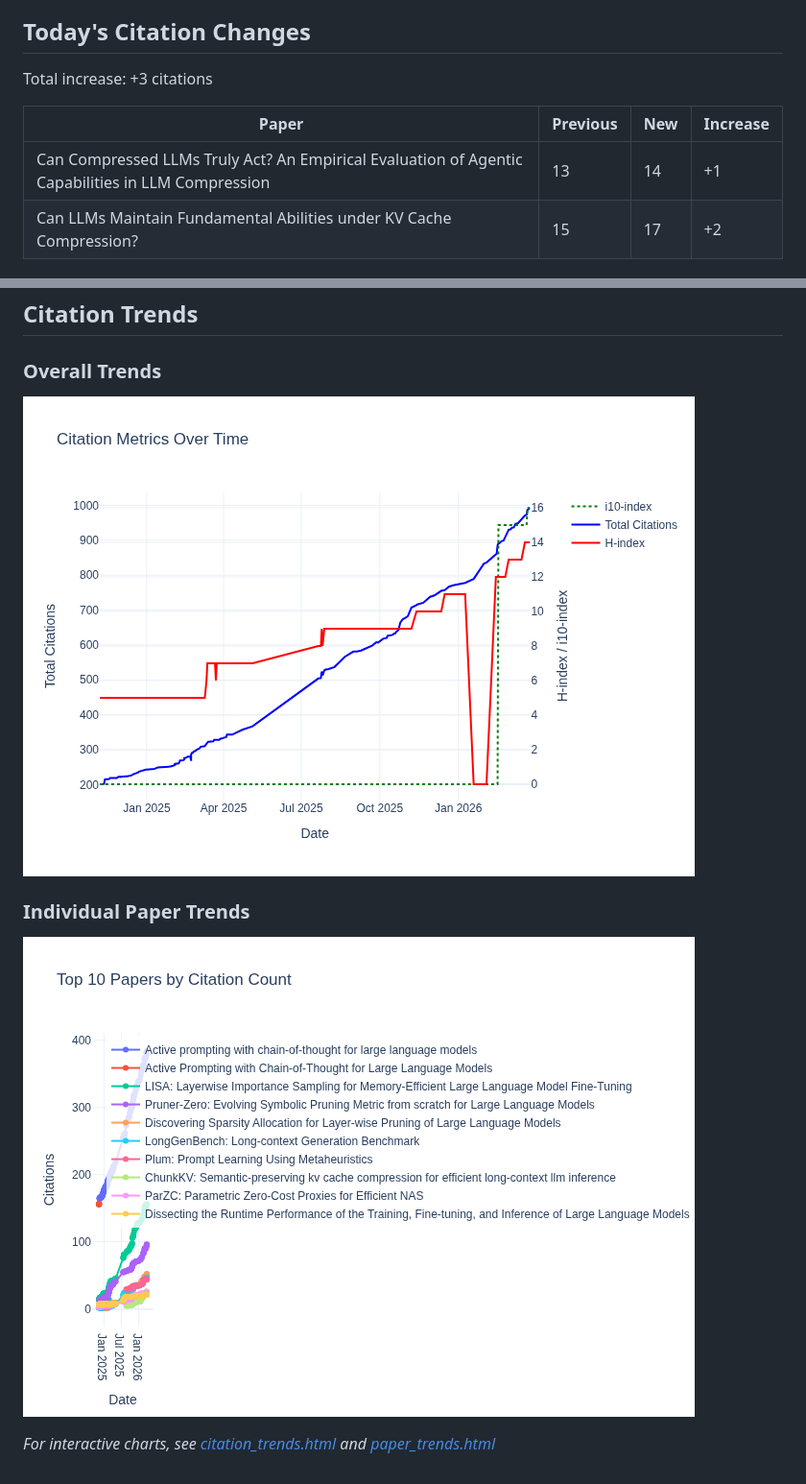
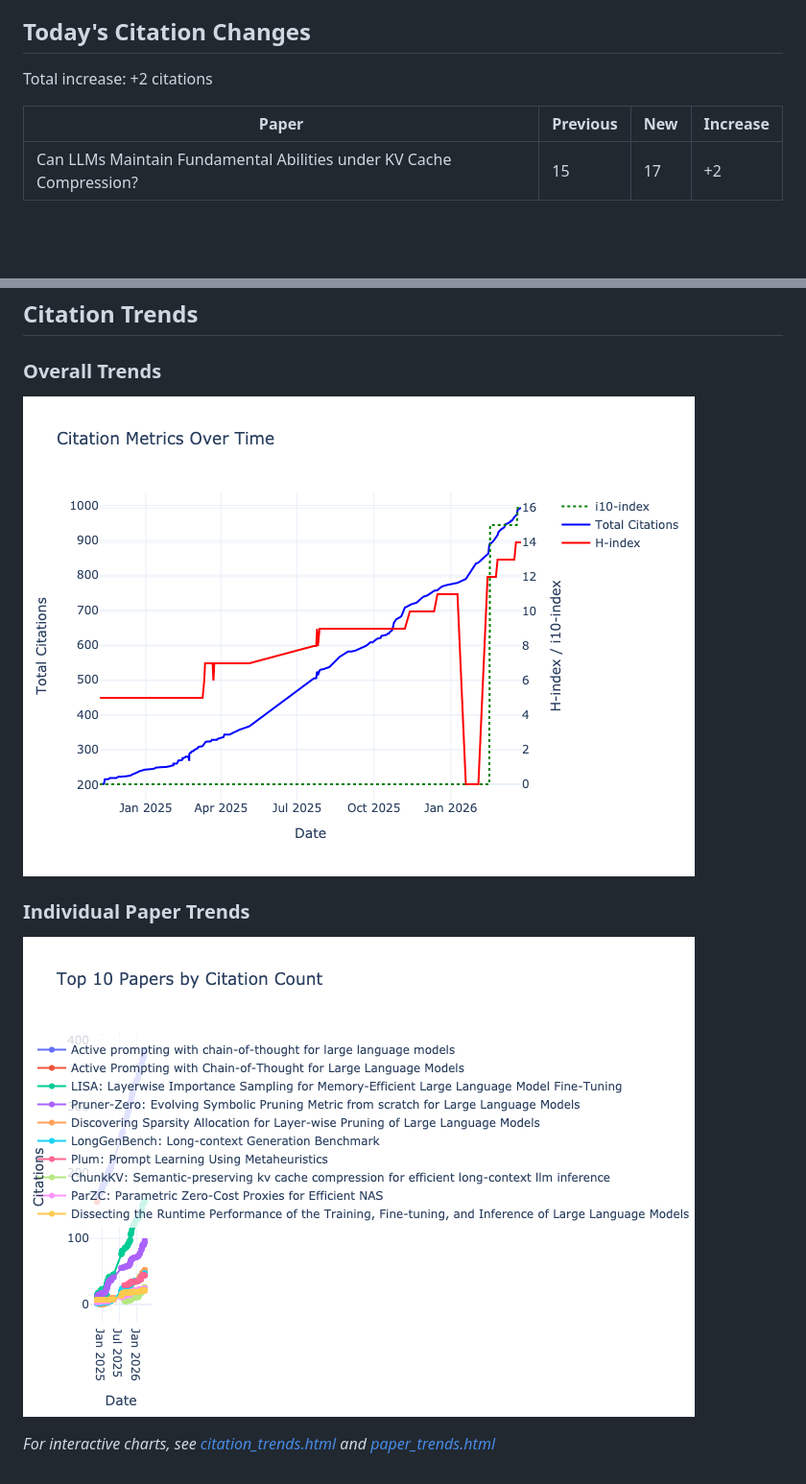
Before and after one commit to Dominic789654/scholar_tracker, a Markdown page: data/citations.md, 2 parts joined by grey strips. Shown: that part at 96% size. Drawn GitHub-style; pictures changed too: data/citation_trends.png, data/paper_trends.png; blank space fills up the shorter version.

```diff
--- a/data/citations.md
+++ b/data/citations.md
@@ -9,11 +9,10 @@ Last updated: 2026-03-26
 
 ## Today's Citation Changes
 
-Total increase: +3 citations
+Total increase: +2 citations
 
 | Paper | Previous | New | Increase |
 | ----- | --------- | --- | -------- |
-| Can Compressed LLMs Truly Act? An Empirical Evaluation of Agentic Capabilities in LLM Compression | 13 | 14 | +1 |
 | Can LLMs Maintain Fundamental Abilities under KV Cache Compression? | 15 | 17 | +2 |
 
 ## Paper Citations
```
Also changed, not shown: other parts of data/citations.md (+8 -8 lines), data/README.md (+2 -3 lines), 3 other files.
